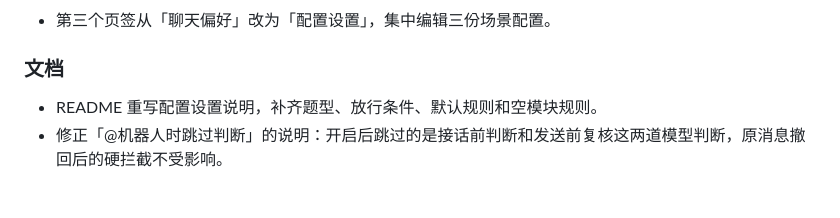
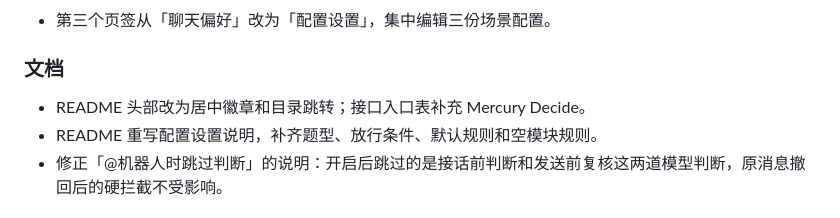
Before and after one commit to BA7LCY/astrbot-plugin-jev, a Markdown page: CHANGELOG.md, the part around the change. Rendered like a GitHub page.

```diff
--- a/CHANGELOG.md
+++ b/CHANGELOG.md
@@ -21,6 +21,7 @@
 
 ### 文档
 
+- README 头部改为居中徽章和目录跳转；接口入口表补充 Mercury Decide。
 - README 重写配置设置说明，补齐题型、放行条件、默认规则和空模块规则。
 - 修正「@机器人时跳过判断」的说明：开启后跳过的是接话前判断和发送前复核这两道模型判断，原消息撤回后的硬拦截不受影响。
 
```
Also changed, not shown: README.md (+14 -4 lines).
